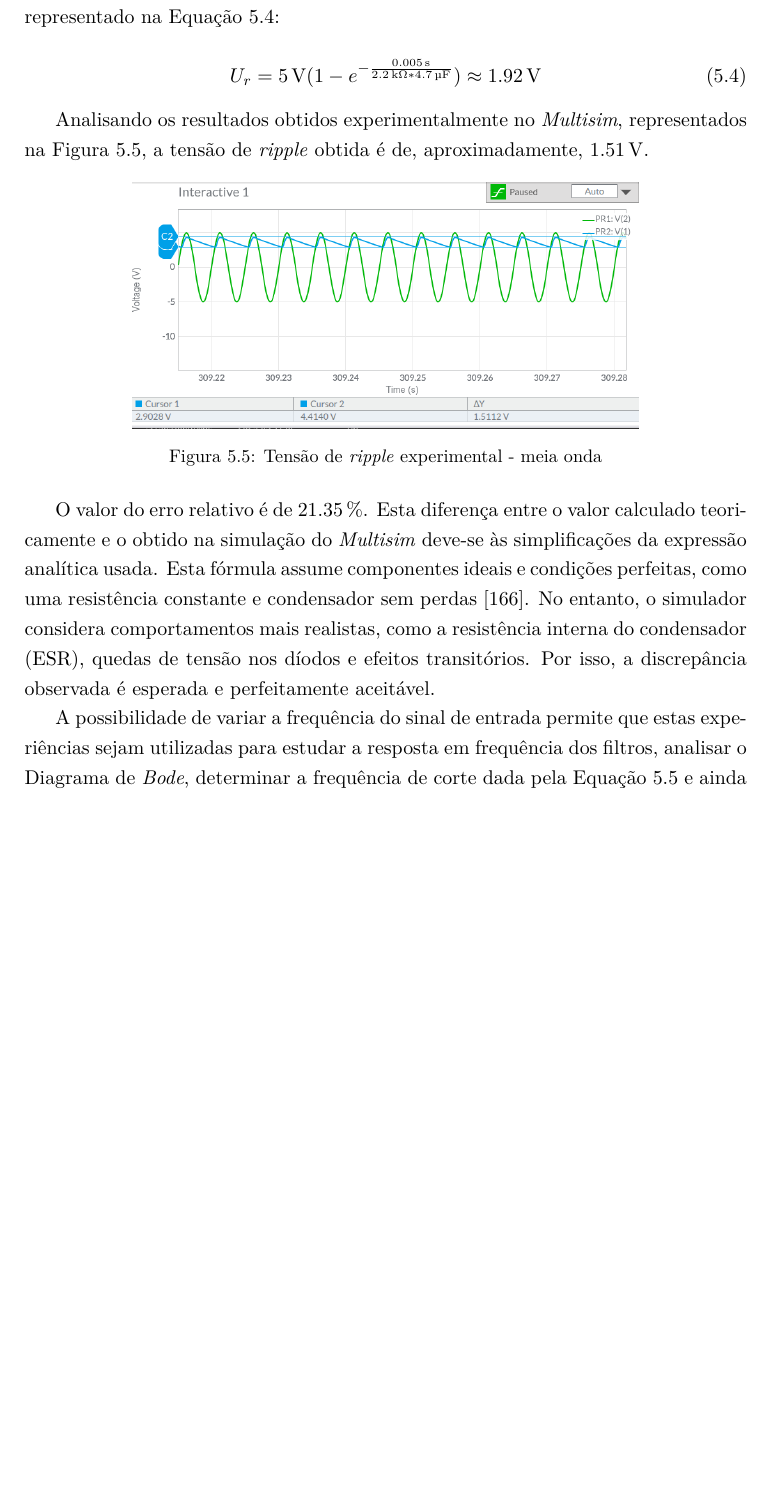
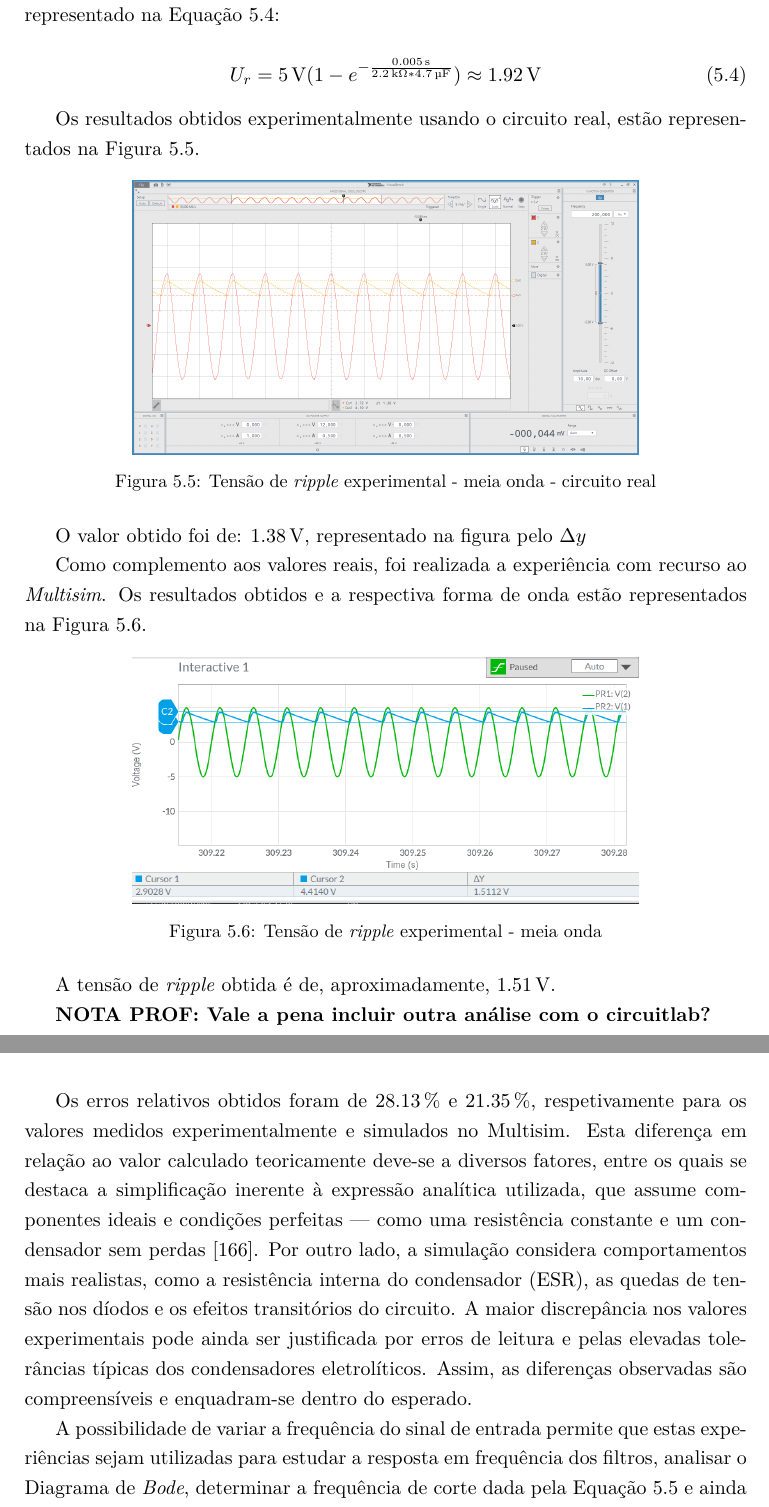
Before and after one commit to eddygrinder/LaRE_LaTeX, a LaTeX thesis (main.tex, which reads chapters/chapter5.tex): part of page 149 of 167 before the commit and two parts of pages 149 and 150 of 169 after it, the two joined at a grey line, cut so that both start at the same text, the shorter picture padded with empty space. Compiled offline with pdfLaTeX.

Commit message:
update - chap5 rectificador

```diff
--- a/chapters/chapter5.tex
+++ b/chapters/chapter5.tex
@@ -116,7 +118,18 @@ Uma vez que esta condição não se verifica, a expressão a utilizar para calcu
 	U_{r} = \SI{5}{\volt}(1-e^{-\frac{\SI{0.005}{\second}}{\SI{2.2}{\kilo\ohm}*\SI{4.7}{\micro\farad}}}) \approx \SI{1.92}{\volt}
 \end{equation}
 
-Analisando os resultados obtidos experimentalmente no \textit{Multisim}, representados na Figura \ref{fig:rippleexperimentalmeiaonda}, a tensão de \textit{ripple} obtida é de, aproximadamente, \SI{1.51}{\volt}.
+Os resultados obtidos experimentalmente usando o circuito real, estão representados na Figura \ref{fig:ripplerealmeiaonda}.
+
+\begin{figure}[hbtp]
+	\centering
+	\includegraphics[width=0.7\textwidth]{figures/meiaonda-4.7-2.2.png}
+	\caption{Tensão de \textit{ripple} experimental - meia onda - circuito real}
+	\label{fig:ripplerealmeiaonda}
+\end{figure}
+
+O valor obtido foi de: \SI{1.38}{\volt}, representado na figura pelo $\Delta y$
+
+Como complemento aos valores reais, foi realizada a experiência com recurso ao \textit{Multisim}. Os resultados obtidos e a respectiva forma de onda estão representados na Figura \ref{fig:rippleexperimentalmeiaonda}.
 
 \begin{figure}[hbtp]
 	\centering
@@ -125,7 +138,11 @@ Analisando os resultados obtidos experimentalmente no \textit{Multisim}, represe
 	\label{fig:rippleexperimentalmeiaonda}
 \end{figure}
 
-O valor do erro relativo é de \SI{21.35}{\percent}. Esta diferença entre o valor calculado teoricamente e o obtido na simulação do \textit{Multisim} deve-se às simplificações da expressão analítica usada. Esta fórmula assume componentes ideais e condições perfeitas, como uma resistência constante e condensador sem perdas \cite{sedrasmith}. No entanto, o simulador considera comportamentos mais realistas, como a resistência interna do condensador (ESR), quedas de tensão nos díodos e efeitos transitórios. Por isso, a discrepância observada é esperada e perfeitamente aceitável.
+A tensão de \textit{ripple} obtida é de, aproximadamente, \SI{1.51}{\volt}.
+
+\textbf{NOTA PROF: Vale a pena incluir outra análise com o circuitlab?}
+
+Os erros relativos obtidos foram de \SI{28.13}{\percent} e \SI{21.35}{\percent}, respetivamente para os valores medidos experimentalmente e simulados no Multisim. Esta diferença em relação ao valor calculado teoricamente deve-se a diversos fatores, entre os quais se destaca a simplificação inerente à expressão analítica utilizada, que assume componentes ideais e condições perfeitas — como uma resistência constante e um condensador sem perdas \cite{sedrasmith}. Por outro lado, a simulação considera comportamentos mais realistas, como a resistência interna do condensador (ESR), as quedas de tensão nos díodos e os efeitos transitórios do circuito. A maior discrepância nos valores experimentais pode ainda ser justificada por erros de leitura e pelas elevadas tolerâncias típicas dos condensadores eletrolíticos. Assim, as diferenças observadas são compreensíveis e enquadram-se dentro do esperado.
 
 A possibilidade de variar a frequência do sinal de entrada permite que estas experiências sejam utilizadas para estudar a resposta em frequência dos filtros, analisar o Diagrama de \textit{Bode}, determinar a frequência de corte dada pela Equação \ref{eq:frequenciacorte} e ainda relacionar, por exemplo, o valor da tensão de entrada com a tensão de saída.
 
```
Also changed, not shown: figures/meiaonda-4.7-2.2.png (added), chapters/chapter5.tex (2 more changed lines), 9 other files.
